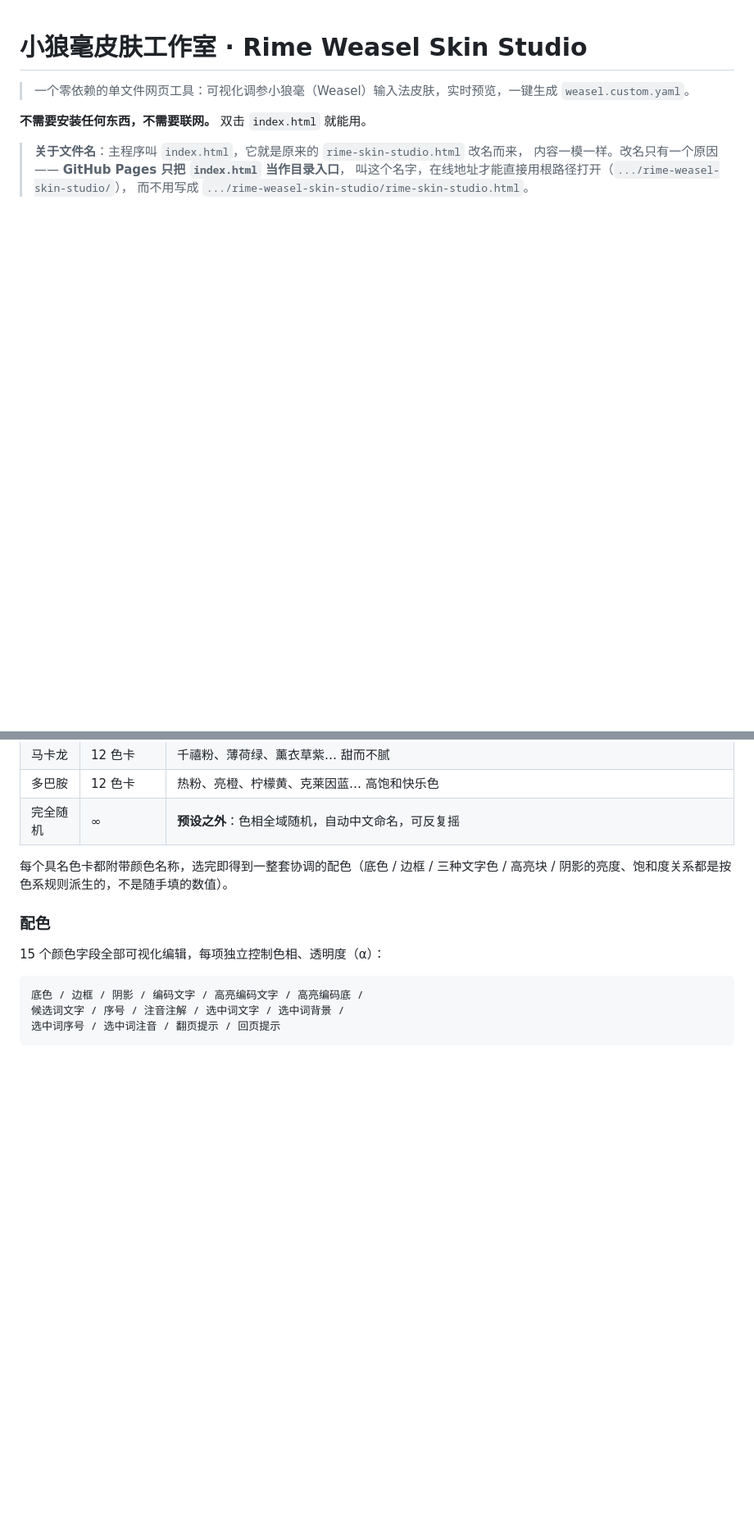
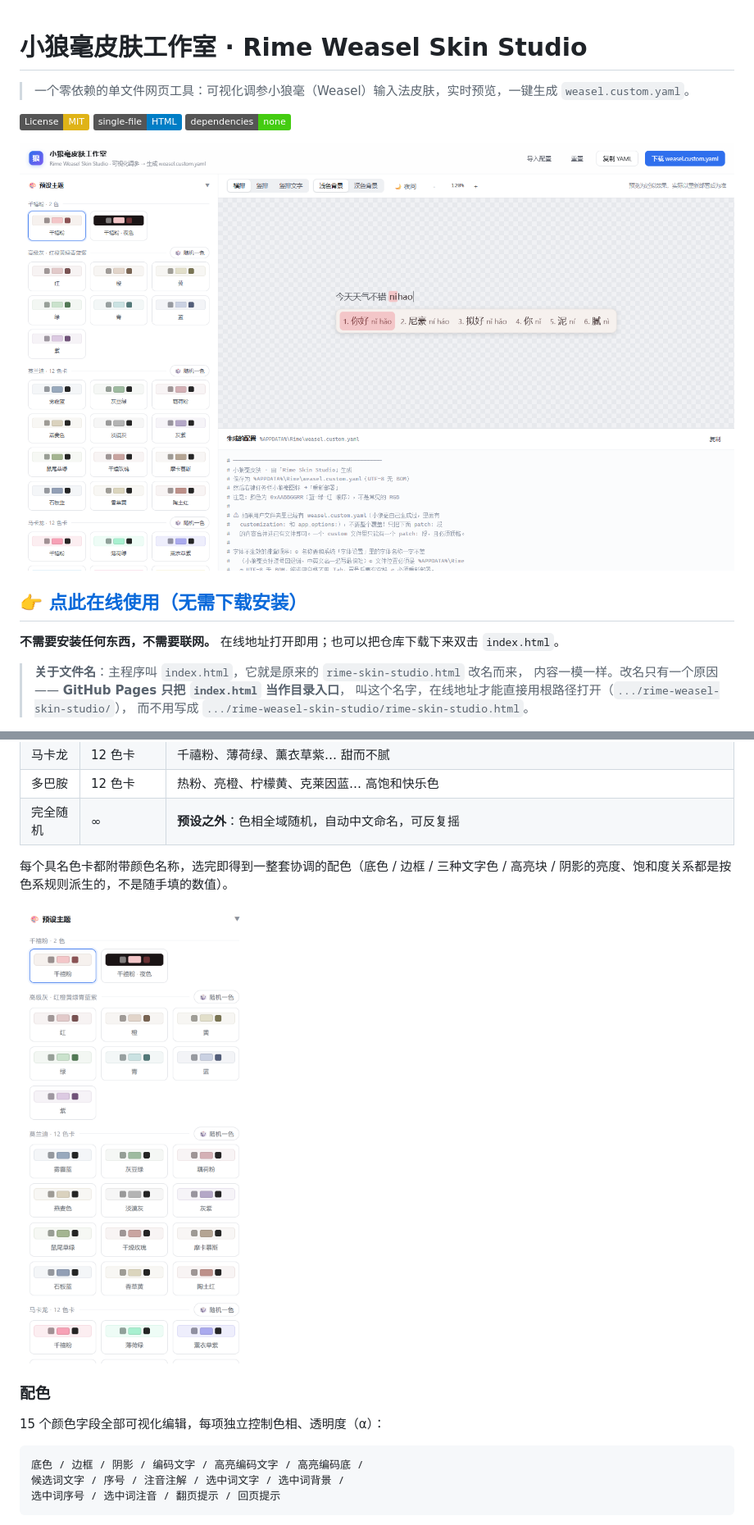
Before and after one commit to JGCindy/rime-weasel-skin-studio, a Markdown page: README.md, 2 parts joined by grey strips. Shown at 82% size. Drawn GitHub-style; pictures changed too: docs/main.png (added), docs/presets.png (added); badges without logos; blank space fills up the shorter version.

Commit message:
README：开头加入主界面截图与在线入口，功能节配图
- 新增 docs/：main / presets / night / yaml 四张界面截图（无损优化体积）
- README 开头：徽章 → 主界面截图 → 在线使用大链接，
  让访客第一屏就看到工具长什么样、点一下就能用
- 预设主题 / 夜间模式 / 生成的 YAML 三个小节各配对应截图
- 仓库结构说明补充 docs/

```diff
--- a/README.md
+++ b/README.md
@@ -2,7 +2,15 @@
 
 > 一个零依赖的单文件网页工具：可视化调参小狼毫（Weasel）输入法皮肤，实时预览，一键生成 `weasel.custom.yaml`。
 
-**不需要安装任何东西，不需要联网。** 双击 `index.html` 就能用。
+[![License: MIT](https://img.shields.io/badge/License-MIT-yellow.svg)](LICENSE)
+![Single File](https://img.shields.io/badge/single--file-HTML-blue)
+![No Dependencies](https://img.shields.io/badge/dependencies-none-brightgreen)
+
+![小狼毫皮肤工作室 · 主界面](docs/main.png)
+
+## 👉 [点此在线使用（无需下载安装）](https://jgcindy.github.io/rime-weasel-skin-studio/)
+
+**不需要安装任何东西，不需要联网。** 在线地址打开即用；也可以把仓库下载下来双击 `index.html`。
 
 > **关于文件名**：主程序叫 `index.html`，它就是原来的 `rime-skin-studio.html` 改名而来，
 > 内容一模一样。改名只有一个原因 —— **GitHub Pages 只把 `index.html` 当作目录入口**，
@@ -72,6 +72,8 @@
 
 每个具名色卡都附带颜色名称，选完即得到一整套协调的配色（底色 / 边框 / 三种文字色 / 高亮块 / 阴影的亮度、饱和度关系都是按色系规则派生的，不是随手填的数值）。
 
+![预设主题：色卡点一下即套用，每组都能「随机一色」](docs/presets.png)
+
 ### 配色
 
 15 个颜色字段全部可视化编辑，每项独立控制色相、透明度（α）：
```
Also changed, not shown: other parts of README.md (+6 -9 lines), docs/night.png (added), docs/yaml.png (added).
